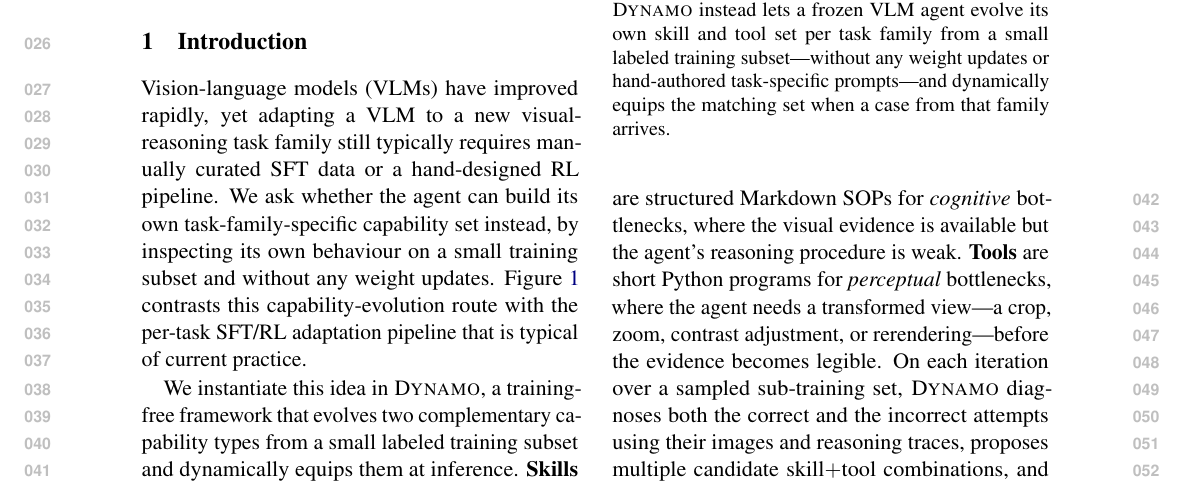
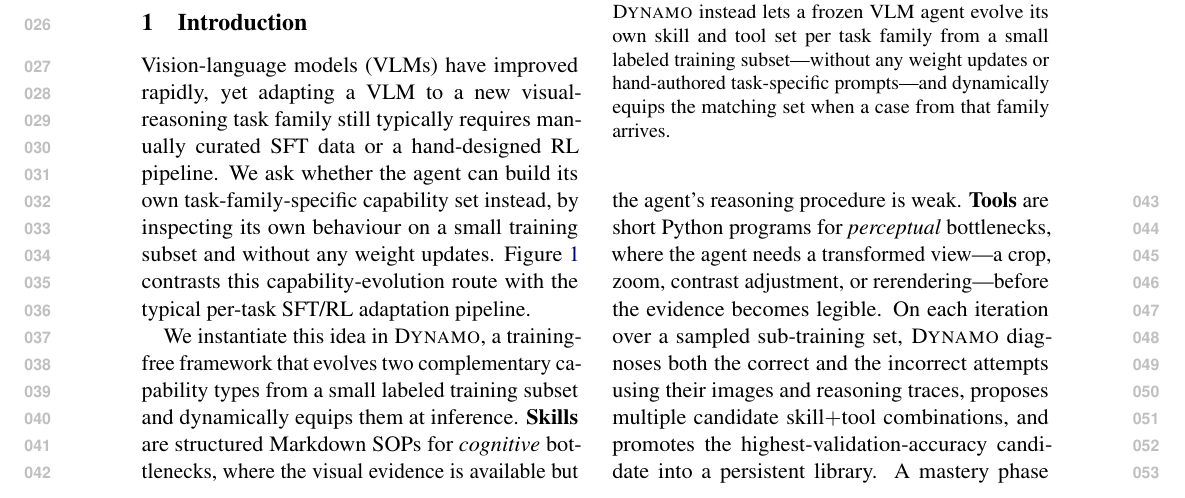
Before and after one commit to Xxxxxsun/vlm_agent_paper, a LaTeX paper (main.tex, which reads sections/1_introduction.tex): part of page 1 of 19, cut so that both start at the same text. Compiled offline with pdfLaTeX.

Commit message:
Intro lede: back off the Figure 1 sentence by one phrase (drop "that is ... of current practice")
The previous round pushed three orphan words ("of current practice.")
to a new line, which is worse than the slightly-short last line we
started from. Reverted "the per-task SFT/RL adaptation pipeline that
is typical of current practice" to "the typical per-task SFT/RL
adaptation pipeline" -- one word longer than the original "...SFT/RL
pipeline." version, no longer overshooting.

Co-Authored-By: Claude Opus 4.7 (1M context) <noreply@anthropic.com>

```diff
--- a/sections/1_introduction.tex
+++ b/sections/1_introduction.tex
@@ -7,7 +7,7 @@ visual-reasoning task family still typically requires manually curated SFT data
 hand-designed RL pipeline. We ask whether the agent can build its own task-family-specific
 capability set instead, by inspecting its own behaviour on a small training subset and
 without any weight updates. Figure~\ref{fig:motivation} contrasts this capability-evolution
-route with the per-task SFT/RL adaptation pipeline that is typical of current practice.
+route with the typical per-task SFT/RL adaptation pipeline.
 
 \begin{figure}[t]
   \centering
```
Also changed, not shown: 3 other files.
